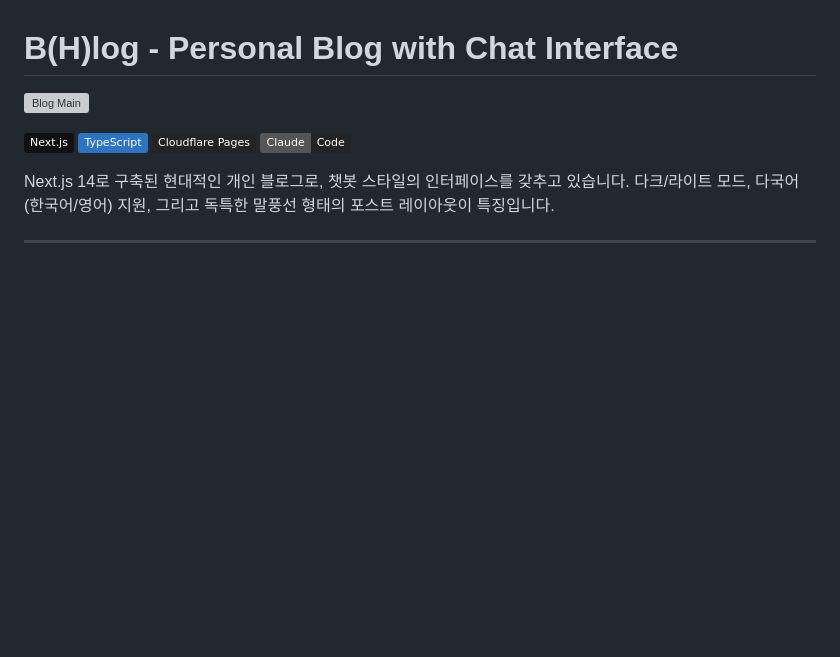
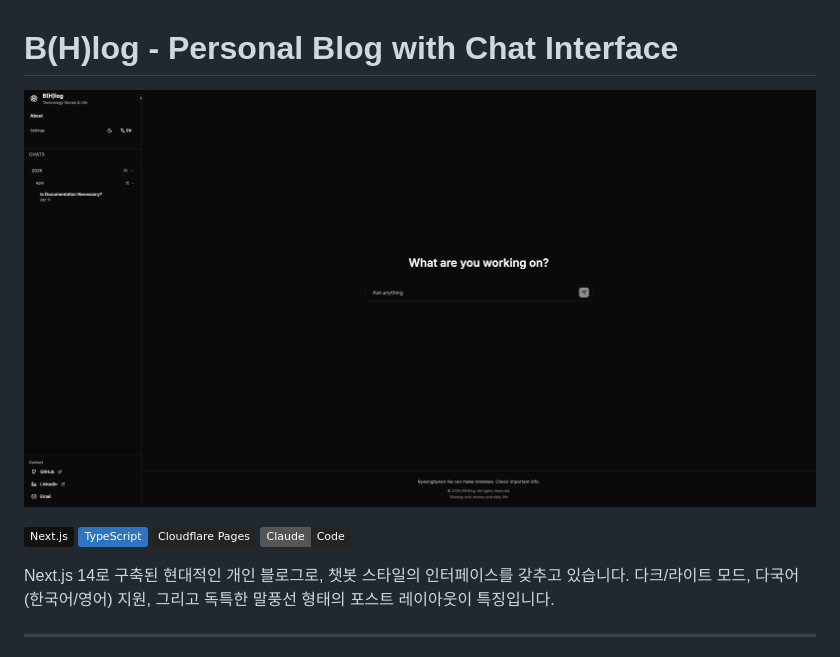
Before and after one commit to iamb0ttle/my-blog, a Markdown page: docs/README-ko.md, the part around the change. Drawn GitHub-style; badges without logos; blank space fills up the shorter version; grey boxes are pictures that could not be loaded.

Commit message:
docs: edit REAME.md

```diff
--- a/docs/README-ko.md
+++ b/docs/README-ko.md
@@ -1,6 +1,6 @@
 # B(H)log - Personal Blog with Chat Interface
 
-![Blog Main](public/images/main.png)
+![Blog Main](../public/images/main.png)
 
 [![Next.js](https://img.shields.io/badge/Next.js-111111?logo=nextdotjs&logoColor=white)](https://nextjs.org/)
 [![TypeScript](https://img.shields.io/badge/TypeScript-2F74C0?logo=typescript&logoColor=white)](https://www.typescriptlang.org/)
```
Also changed, not shown: README.md (+2 -0 lines).
